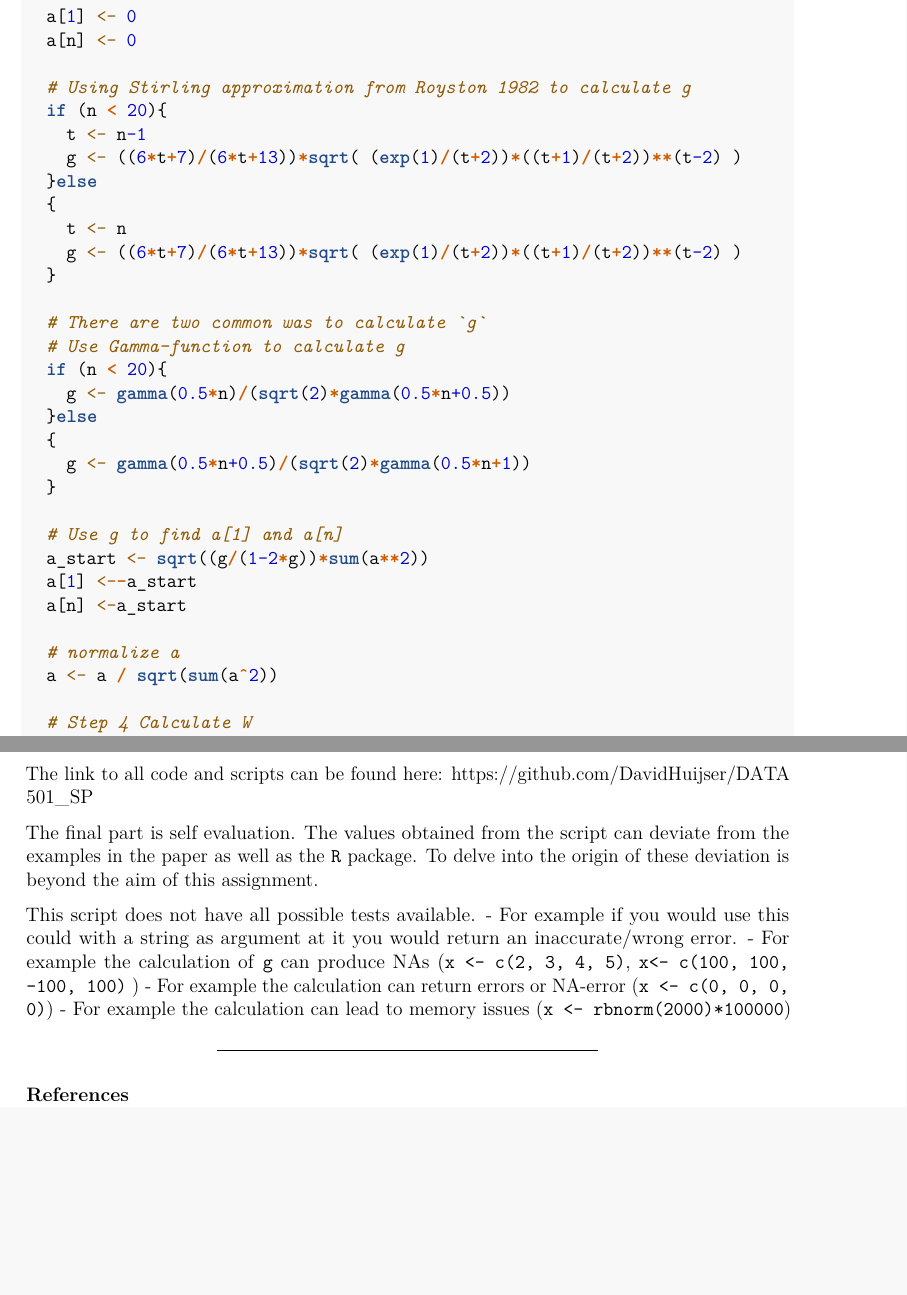
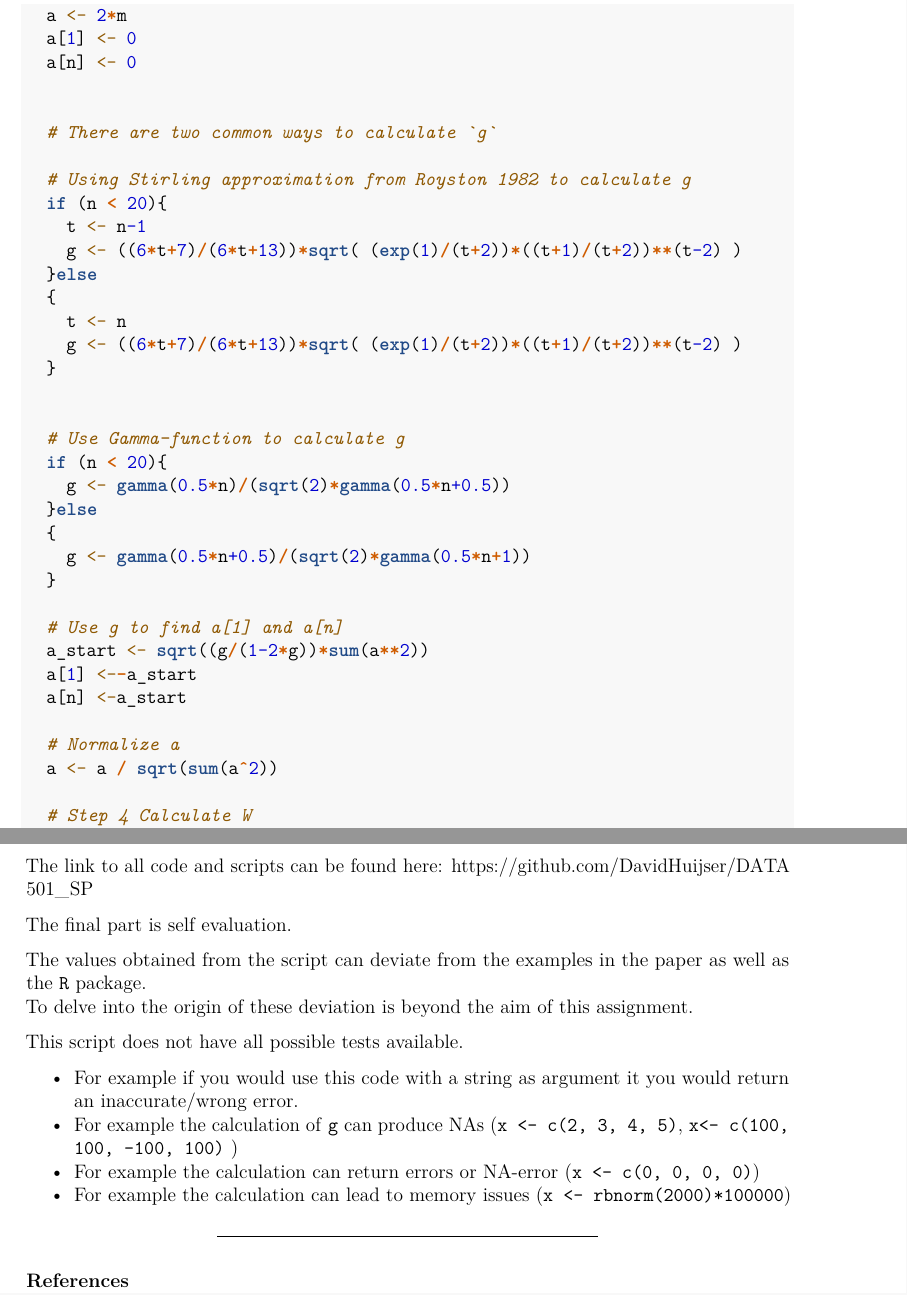
Before and after one commit to DavidHuijser/DATA501_SP, an R Markdown document (Assignment1_Solutions.Rmd): two parts of pages 4 and 8 of 8 before the commit and two parts of pages 4 and 8 of 9 after it, joined at a grey line, cut at the place of the change, the shorter picture padded with empty space. The pictures show the output file Assignment1_Solutions.pdf that the author committed with the source.

Commit message:
Fixed Spelling / Lay out in rmd

```diff
--- a/Assignment1_Solutions.Rmd
+++ b/Assignment1_Solutions.Rmd
@@ -157,6 +157,9 @@ my_shapiro_wilk <- function(x) {
   a[1] <- 0
   a[n] <- 0
 
+
+  # There are two common ways to calculate `g`
+
   # Using Stirling approximation from Royston 1982 to calculate g
   if (n < 20){
     t <- n-1
@@ -167,7 +170,7 @@ my_shapiro_wilk <- function(x) {
     g <- ((6*t+7)/(6*t+13))*sqrt( (exp(1)/(t+2))*((t+1)/(t+2))**(t-2) )
   }
 
-  # There are two common was to calculate `g`
+
   # Use Gamma-function to calculate g
   if (n < 20){
     g <- gamma(0.5*n)/(sqrt(2)*gamma(0.5*n+0.5))
@@ -181,7 +184,7 @@ my_shapiro_wilk <- function(x) {
   a[1] <--a_start
   a[n] <-a_start
 
-  # normalize a
+  # Normalize a
   a <- a / sqrt(sum(a^2))
 
   # Step 4 Calculate W
@@ -327,12 +330,14 @@ test_that("Our script gives helpful errors for invalid inputs", {
 The link to all code and scripts can be found here: https://github.com/DavidHuijser/DATA501_SP
 
 
-The final part is self evaluation. The values obtained from the script can deviate from the examples in the paper as well as the `R` package.  To delve into the origin of these deviation is beyond the aim of this assignment.
+The final part is self evaluation.
 
-
+The values obtained from the script can deviate from the examples in the paper as well as the `R` package.
+To delve into the origin of these deviation is beyond the aim of this assignment.
 
 This script does not have all possible tests available.
-- For example if you would use this could with a string as argument at it you would return an inaccurate/wrong error.
+
+- For example if you would use this code with a string as argument it you would return an inaccurate/wrong error.
 - For example the calculation of `g` can produce NAs (`x <- c(2, 3, 4, 5)`, `x<- c(100, 100, -100, 100)` )
 - For example the calculation can return errors or NA-error (`x <- c(0, 0, 0, 0)`)
 - For example the calculation can lead to memory issues (`x <- rbnorm(2000)*100000`)
```
Also changed, not shown: Assignment1_Solutions.pdf, Assignment1_Solutions.Rmd (2 more changed lines).
